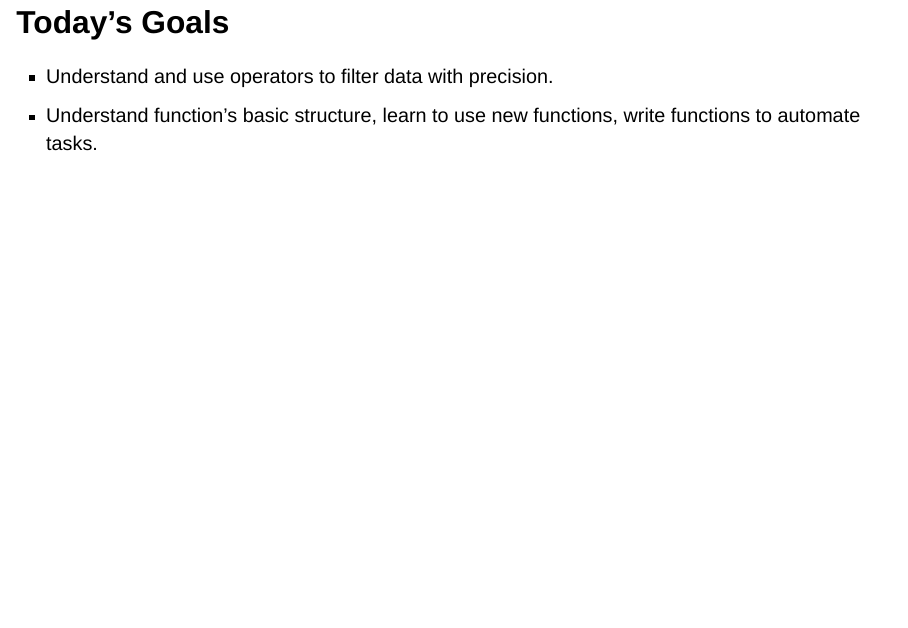
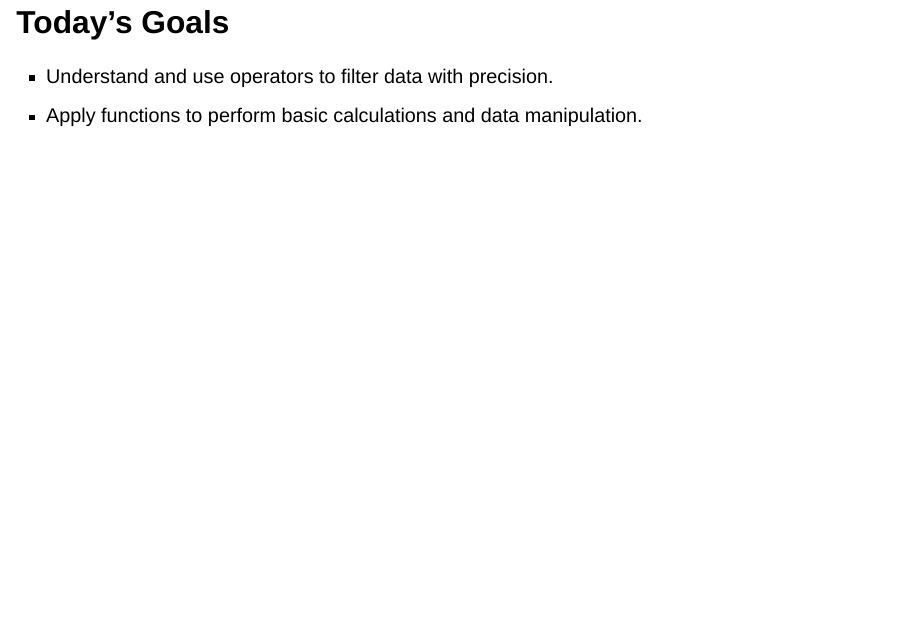
Before and after one commit to InforBio/ioc-r-2026, a Quarto document (ioc_r/week04/r_w04_slides.qmd): page 24 of 25. Rendered offline with R 4.5, knitr and Pandoc in place of Quarto, with nearby package versions; drawn as Slidy slides in place of the format the file asks for.

Commit message:
slides: tweak goals #4

```diff
--- a/ioc_r/week04/r_w04_slides.qmd
+++ b/ioc_r/week04/r_w04_slides.qmd
@@ -534,4 +534,4 @@ We'll talk about customised functions in session 8!
 ## Today's Goals
 
 - Understand and use operators to filter data with precision.
-- Understand function's basic structure, learn to use new functions, write functions to automate tasks.
+- Apply functions to perform basic calculations and data manipulation.
```
